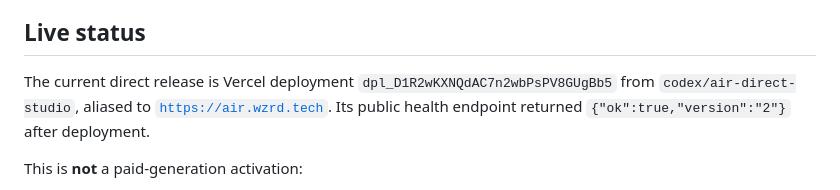
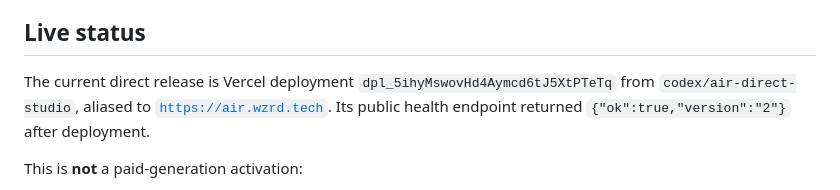
Before and after one commit to gratitude5dee/air, a Markdown page: README.md, the part around the change. GitHub-like rendering.

```diff
--- a/README.md
+++ b/README.md
@@ -9,7 +9,7 @@ deployment.
 ## Live status
 
 The current direct release is Vercel deployment
-`dpl_D1R2wKXNQdAC7n2wbPsPV8GUgBb5` from `codex/air-direct-studio`, aliased to
+`dpl_5ihyMswovHd4Aymcd6tJ5XtPTeTq` from `codex/air-direct-studio`, aliased to
 [`https://air.wzrd.tech`](https://air.wzrd.tech). Its public health endpoint
 returned `{"ok":true,"version":"2"}` after deployment.
 
```
Also changed, not shown: RUNBOOK.md (+1 -1 lines).
